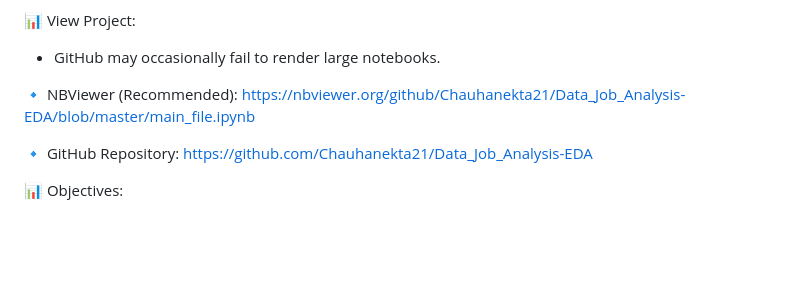
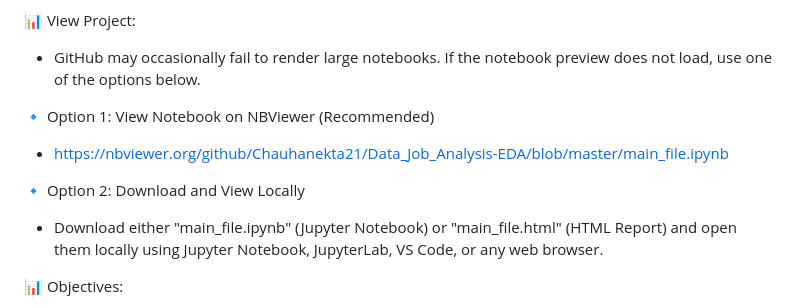
Before and after one commit to Chauhanekta21/Data_Job_Market_Analysis, a Markdown page: README.md, the part around the change. Drawn GitHub-style; blank space fills up the shorter version.

Commit message:
Simplified README notebook viewing instructions

```diff
--- a/README.md
+++ b/README.md
@@ -14,13 +14,14 @@ The analysis explores how job demand, salaries, work models, company size, emplo
 
 
 📊 View Project:
-- GitHub may occasionally fail to render large notebooks.
+-  GitHub may occasionally fail to render large notebooks. If the notebook preview does not load, use one of the options below.
 
-🔹 NBViewer (Recommended):
-   https://nbviewer.org/github/Chauhanekta21/Data_Job_Analysis-EDA/blob/master/main_file.ipynb
+🔹 Option 1: View Notebook on NBViewer (Recommended)
+-  https://nbviewer.org/github/Chauhanekta21/Data_Job_Analysis-EDA/blob/master/main_file.ipynb
 
-🔹 GitHub Repository:
-   https://github.com/Chauhanekta21/Data_Job_Analysis-EDA
+🔹 Option 2: Download and View Locally
+-  Download either "main_file.ipynb" (Jupyter Notebook) or "main_file.html" (HTML Report) and open them locally using Jupyter Notebook,  JupyterLab, VS Code, or any web browser.
+
 
 📊 Objectives:
 - Analyze job demand across different data domains
```
